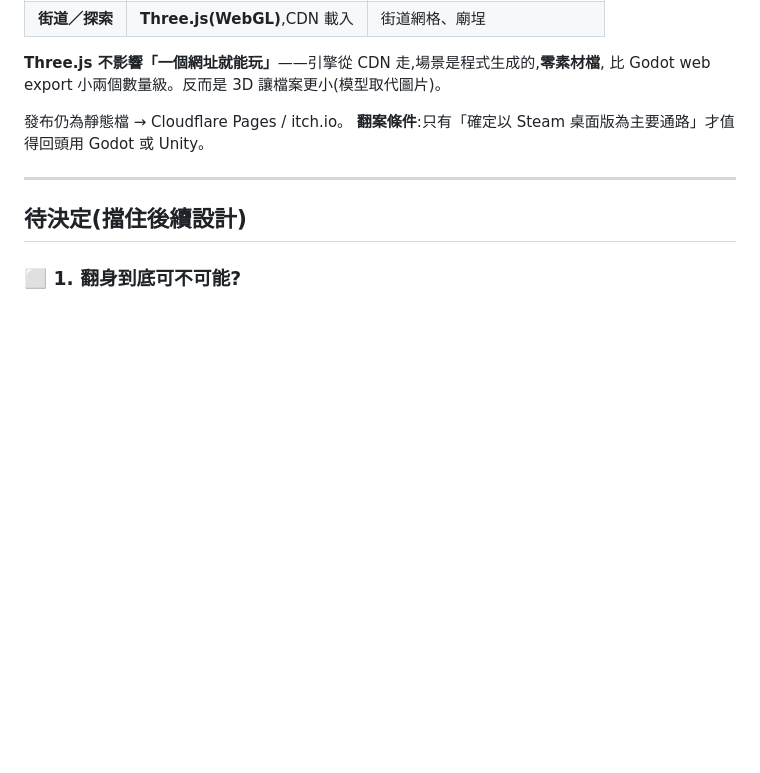
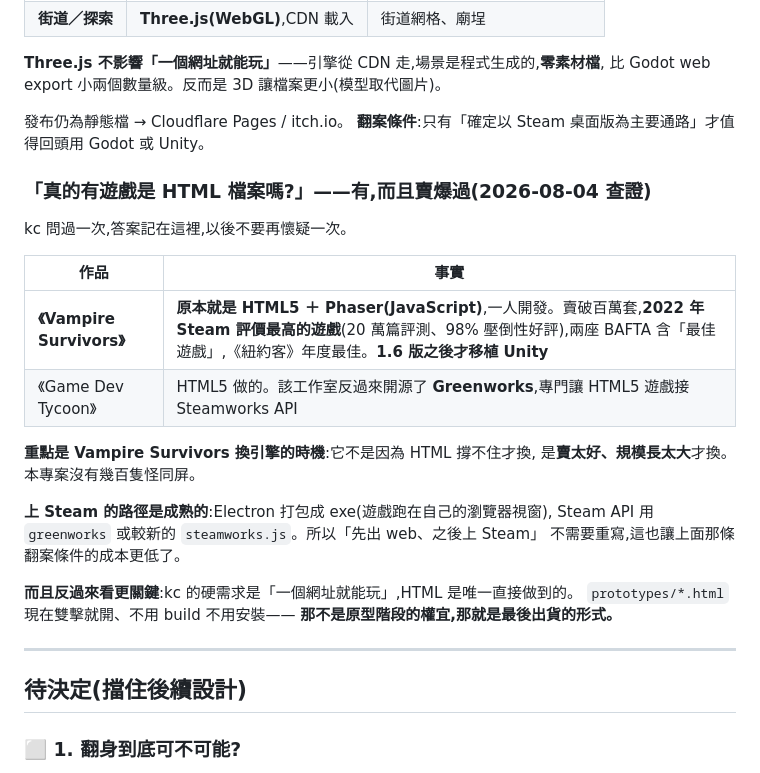
Before and after one commit to akangdesigner/8and9, a Markdown page: docs/DESIGN_NOTES.md, the part around the change. GitHub-like rendering; blank space fills up the shorter version.

Commit message:
查證：真的有遊戲是 HTML 檔案（Vampire Survivors 是最強證據）
kc 問「真的有遊戲是 html 檔案?」，答案記進技術選型那節，以後不用再查一次。

- Vampire Survivors 原本就是 HTML5 ＋ Phaser，一人開發，賣破百萬，
  2022 年 Steam 評價最高（20 萬篇 98%），兩座 BAFTA。1.6 版之後才移植 Unity——
  不是撐不住才換，是賣太好規模長太大才換。
- Game Dev Tycoon 也是 HTML5，該工作室還開源了 Greenworks 讓 HTML5 接 Steamworks。
- 上 Steam 用 Electron 打包，Steam API 走 greenworks / steamworks.js，不需重寫。

反過來更關鍵：kc 的硬需求是「一個網址就能玩」，HTML 是唯一直接做到的。
prototypes/*.html 雙擊就開，那不是原型的權宜，那就是出貨形式。

Co-Authored-By: Claude Opus 5 (1M context) <noreply@anthropic.com>

```diff
--- a/docs/DESIGN_NOTES.md
+++ b/docs/DESIGN_NOTES.md
@@ -634,6 +634,26 @@ kc 的硬需求是**一個網址就能玩**。Godot 在這件事上有四個硬
 發布仍為靜態檔 → Cloudflare Pages / itch.io。
 **翻案條件**:只有「確定以 Steam 桌面版為主要通路」才值得回頭用 Godot 或 Unity。
 
+### 「真的有遊戲是 HTML 檔案嗎?」——有,而且賣爆過(2026-08-04 查證)
+
+kc 問過一次,答案記在這裡,以後不要再懷疑一次。
+
+| 作品 | 事實 |
+|---|---|
+| **《Vampire Survivors》** | **原本就是 HTML5 ＋ Phaser(JavaScript)**,一人開發。賣破百萬套,**2022 年 Steam 評價最高的遊戲**(20 萬篇評測、98% 壓倒性好評),兩座 BAFTA 含「最佳遊戲」,《紐約客》年度最佳。**1.6 版之後才移植 Unity** |
+| 《Game Dev Tycoon》 | HTML5 做的。該工作室反過來開源了 **Greenworks**,專門讓 HTML5 遊戲接 Steamworks API |
+
+**重點是 Vampire Survivors 換引擎的時機**:它不是因為 HTML 撐不住才換,
+是**賣太好、規模長太大**才換。本專案沒有幾百隻怪同屏。
+
+**上 Steam 的路徑是成熟的**:Electron 打包成 exe(遊戲跑在自己的瀏覽器視窗),
+Steam API 用 `greenworks` 或較新的 `steamworks.js`。所以「先出 web、之後上 Steam」
+不需要重寫,這也讓上面那條翻案條件的成本更低了。
+
+**而且反過來看更關鍵**:kc 的硬需求是「一個網址就能玩」,HTML 是唯一直接做到的。
+`prototypes/*.html` 現在雙擊就開、不用 build 不用安裝——
+**那不是原型階段的權宜,那就是最後出貨的形式。**
+
 ---
 
 ## 待決定(擋住後續設計)
```
